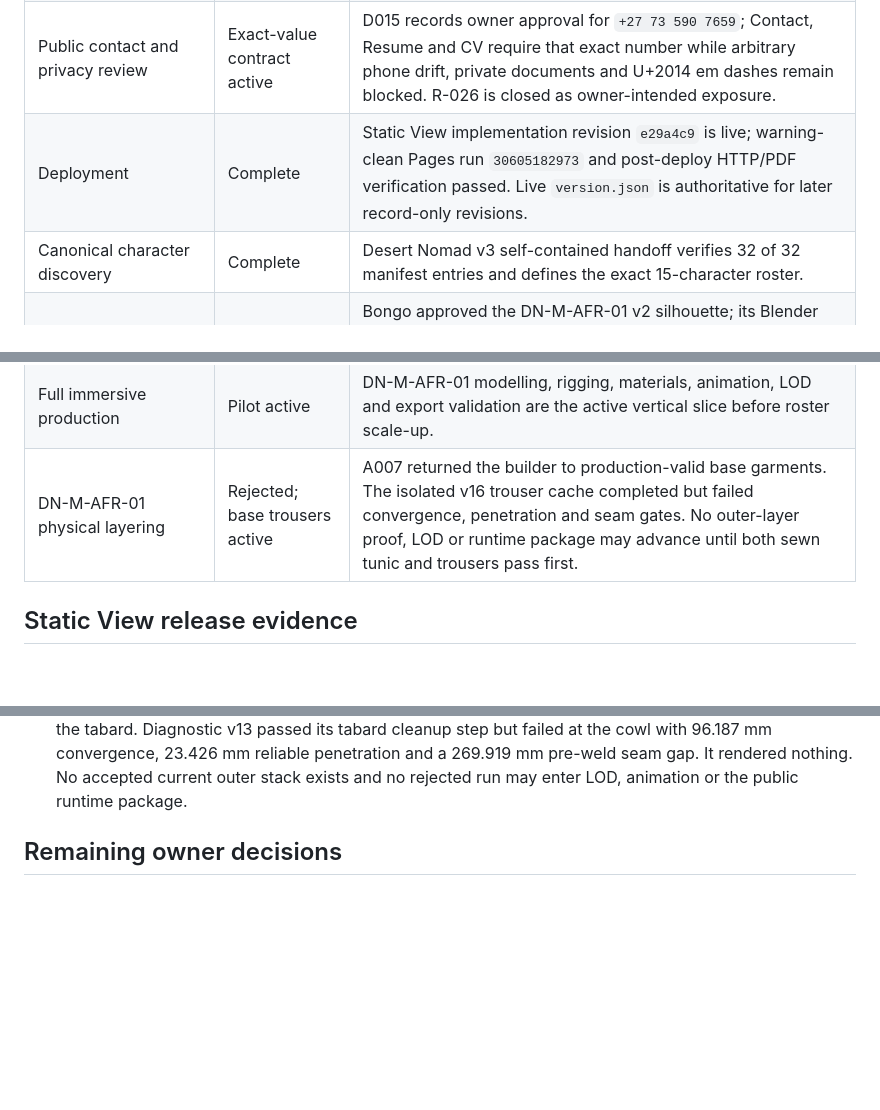
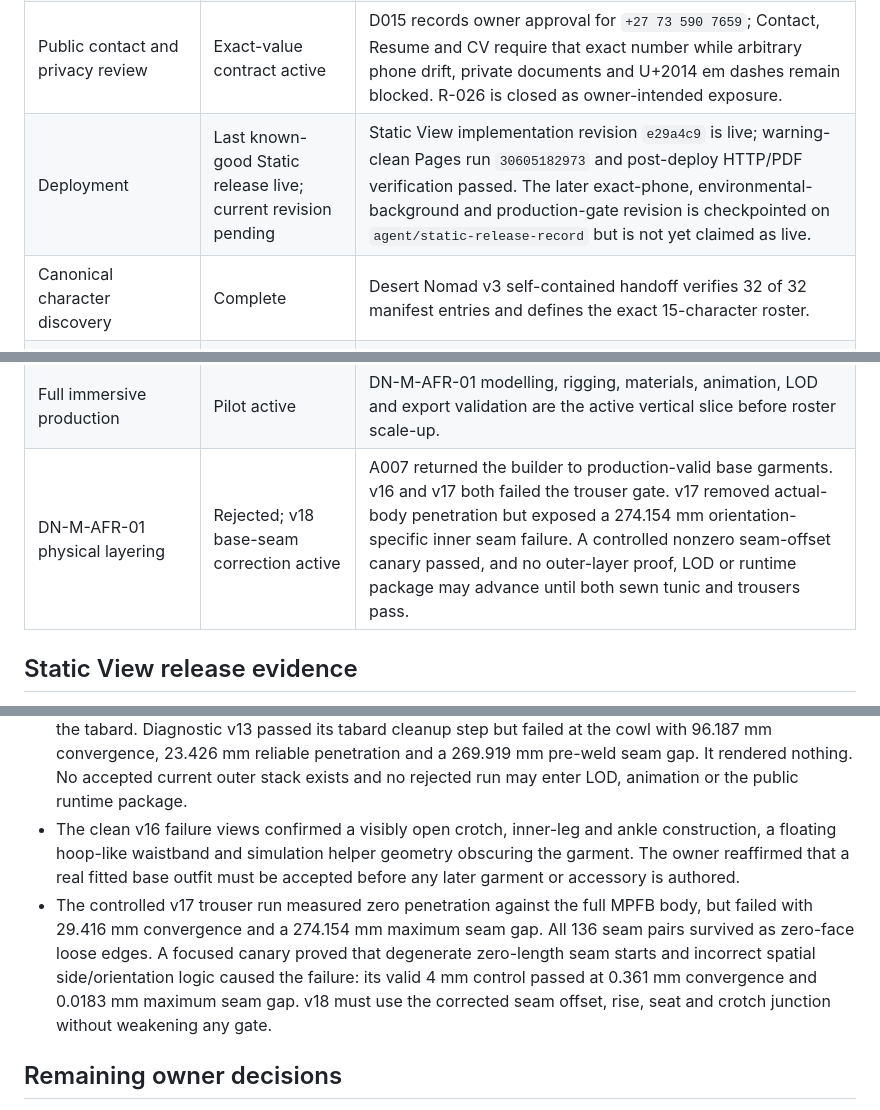
Before and after one commit to Bongo-Seakhoa/profile, a Markdown page: AI-COLLAB/status/STATUS.md, 3 parts joined by grey strips. GitHub-like rendering; blank space fills up the shorter version.

```diff
--- a/AI-COLLAB/status/STATUS.md
+++ b/AI-COLLAB/status/STATUS.md
@@ -16,12 +16,12 @@
 | Resume and CV | Complete | JavaScript/Chromium pipeline produces four exact-A4, selectable PDFs: two 2-page resumes and two 3-page CVs. |
 | Static release QA | Passed | 58 unit tests, 72 browser tests, public-output validation, metadata validation, budgets and three-run Lighthouse median passed. |
 | Public contact and privacy review | Exact-value contract active | D015 records owner approval for `+27 73 590 7659`; Contact, Resume and CV require that exact number while arbitrary phone drift, private documents and U+2014 em dashes remain blocked. R-026 is closed as owner-intended exposure. |
-| Deployment | Complete | Static View implementation revision `e29a4c9` is live; warning-clean Pages run `30605182973` and post-deploy HTTP/PDF verification passed. Live `version.json` is authoritative for later record-only revisions. |
+| Deployment | Last known-good Static release live; current revision pending | Static View implementation revision `e29a4c9` is live; warning-clean Pages run `30605182973` and post-deploy HTTP/PDF verification passed. The later exact-phone, environmental-background and production-gate revision is checkpointed on `agent/static-release-record` but is not yet claimed as live. |
 | Canonical character discovery | Complete | Desert Nomad v3 self-contained handoff verifies 32 of 32 manifest entries and defines the exact 15-character roster. |
 | Pilot reconstruction | Approved | Bongo approved the DN-M-AFR-01 v2 silhouette; its Blender measurement blockout remains the dimensional base for production. |
 | Public character derivatives | Authorized for portfolio scope | D010 records owner image rights and authorization to create, publish and redistribute approved portfolio derivatives. Raw masters remain private. |
 | Full immersive production | Pilot active | DN-M-AFR-01 modelling, rigging, materials, animation, LOD and export validation are the active vertical slice before roster scale-up. |
-| DN-M-AFR-01 physical layering | Rejected; base trousers active | A007 returned the builder to production-valid base garments. The isolated v16 trouser cache completed but failed convergence, penetration and seam gates. No outer-layer proof, LOD or runtime package may advance until both sewn tunic and trousers pass first. |
+| DN-M-AFR-01 physical layering | Rejected; v18 base-seam correction active | A007 returned the builder to production-valid base garments. v16 and v17 both failed the trouser gate. v17 removed actual-body penetration but exposed a 274.154 mm orientation-specific inner seam failure. A controlled nonzero seam-offset canary passed, and no outer-layer proof, LOD or runtime package may advance until both sewn tunic and trousers pass. |
 
 ## Static View release evidence
 
@@ -90,6 +90,18 @@ The immersive work is explicitly required by
   reliable penetration and a 269.919 mm pre-weld seam gap. It rendered
   nothing. No accepted current outer stack exists and no rejected run may
   enter LOD, animation or the public runtime package.
+- The clean v16 failure views confirmed a visibly open crotch, inner-leg and
+  ankle construction, a floating hoop-like waistband and simulation helper
+  geometry obscuring the garment. The owner reaffirmed that a real fitted base
+  outfit must be accepted before any later garment or accessory is authored.
+- The controlled v17 trouser run measured zero penetration against the full
+  MPFB body, but failed with 29.416 mm convergence and a 274.154 mm maximum
+  seam gap. All 136 seam pairs survived as zero-face loose edges. A focused
+  canary proved that degenerate zero-length seam starts and incorrect spatial
+  side/orientation logic caused the failure: its valid 4 mm control passed at
+  0.361 mm convergence and 0.0183 mm maximum seam gap. v18 must use the
+  corrected seam offset, rise, seat and crotch junction without weakening any
+  gate.
 
 ## Remaining owner decisions
 
```
Also changed, not shown: AI-COLLAB/logs/WORKLOG.md (+25 -0 lines), AI-COLLAB/risks/RISK-REGISTER.md (+8 -0 lines).
